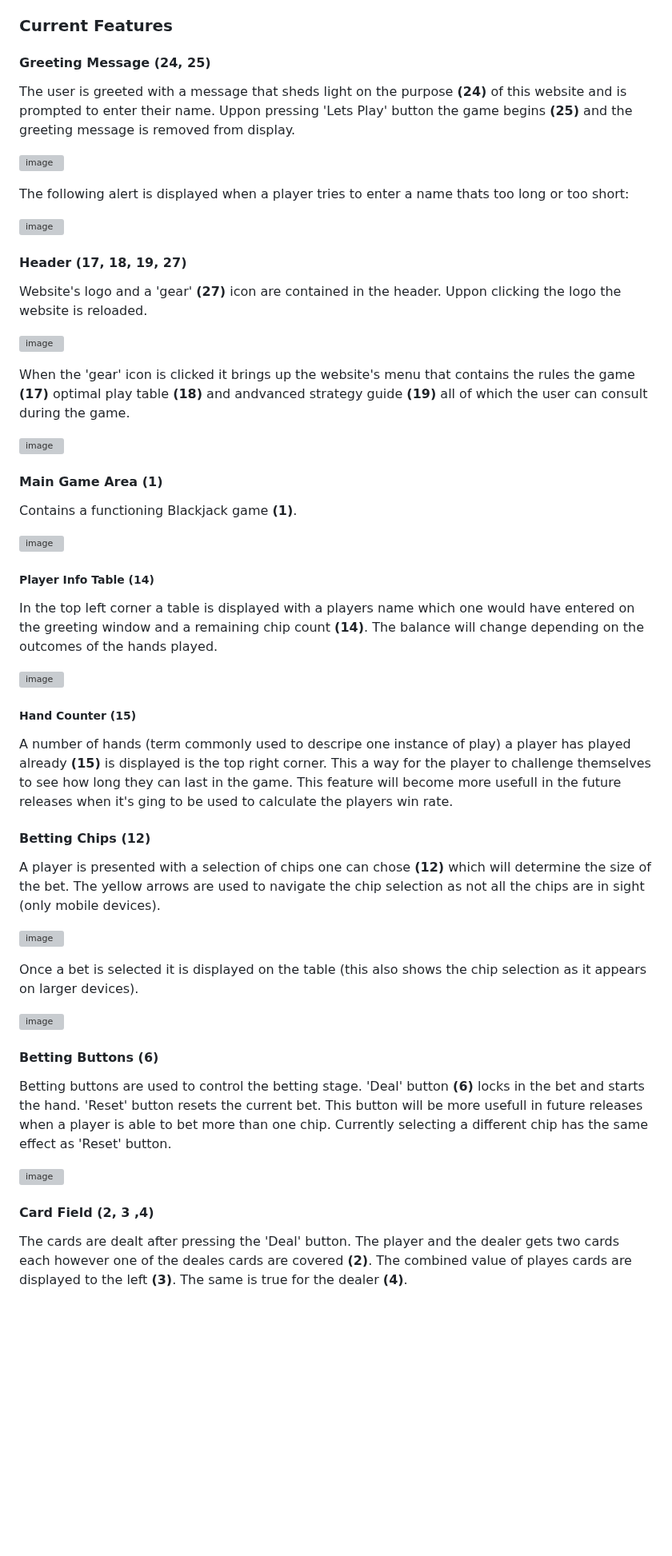
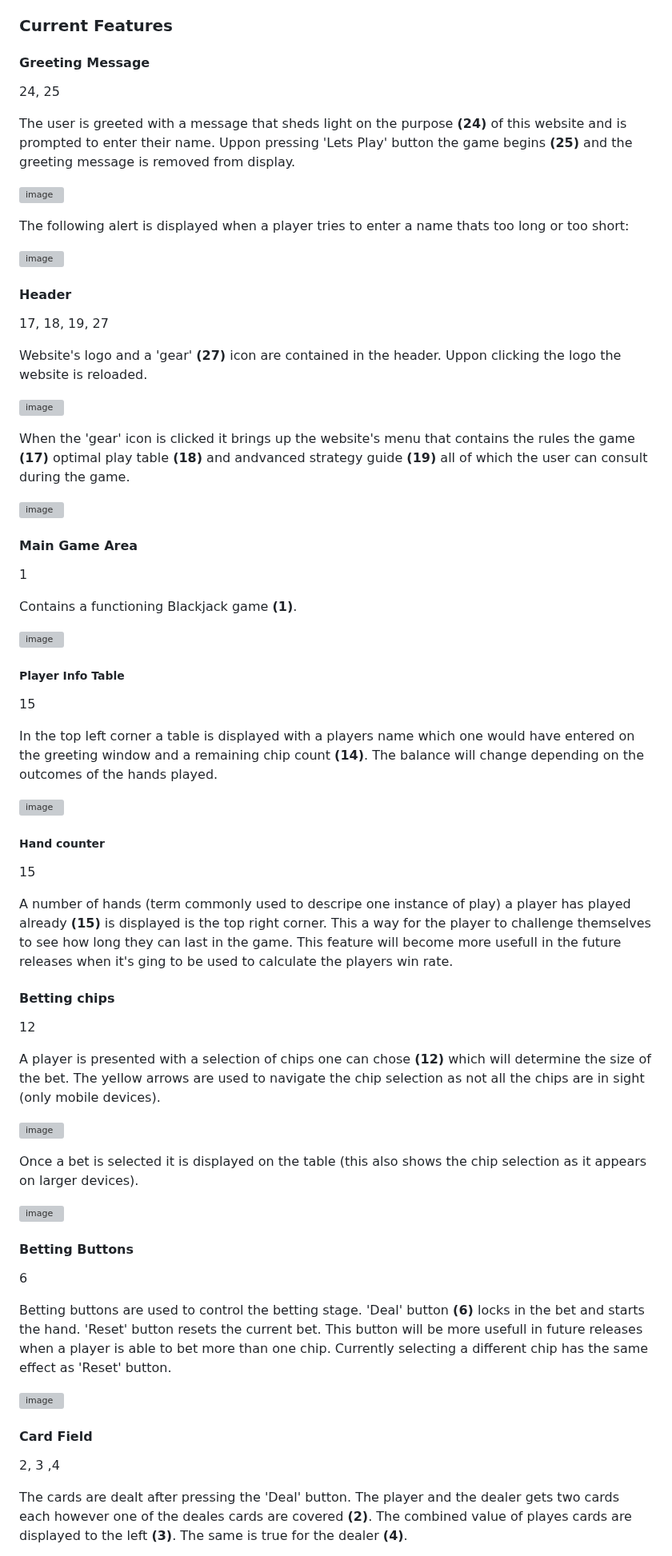
Before and after one commit to SimasJakubenas/blackjack-milestone-p2, a Markdown page: README.md, the part around one of its changes. Shown at 80% size. Drawn GitHub-style; blank space fills up the shorter version; grey boxes are pictures that could not be loaded.

```diff
--- a/README.md
+++ b/README.md
@@ -236,7 +244,8 @@ All featured have numbers assigned to them which are linked to the requirement t
 
 ### Current Features
 
-#### Greeting Message (24, 25)
+#### Greeting Message
+24, 25
 
 The user is greeted with a message that sheds light on the purpose **(24)** of this  website and is prompted to enter their name. Uppon pressing 'Lets Play' button the game begins **(25)** and the greeting message is removed from display.
 
@@ -246,7 +255,8 @@ The following alert is displayed when a player tries to enter a name thats too l
 
 ![image](https://github.com/SimasJakubenas/blackjack-milestone-p2/assets/138577499/ab5f3a62-7368-4c6a-be9b-d6e80d5428f1)
 
-#### Header (17, 18, 19, 27)
+#### Header
+17, 18, 19, 27
 
 Website's logo and a 'gear' **(27)** icon are contained in the header. Uppon clicking the logo the website is reloaded.
 
@@ -256,23 +266,27 @@ When the 'gear' icon is clicked it brings up the website's menu that contains th
 
 ![image](https://github.com/SimasJakubenas/blackjack-milestone-p2/assets/138577499/784f7563-8c36-48f5-948a-262ecc5b7268)
 
-#### Main Game Area (1)
+#### Main Game Area
+1
 
 Contains a functioning Blackjack game **(1)**.
 
 ![image](https://github.com/SimasJakubenas/blackjack-milestone-p2/assets/138577499/8b26d227-4189-4fab-901f-24136716444a)
 
-##### Player Info Table (14)
+##### Player Info Table
+15
 
 In the top left corner a table is displayed with a players name which one would have entered on the greeting window and a remaining chip count **(14)**. The balance will change depending on the outcomes of the hands played.
 
 ![image](https://github.com/SimasJakubenas/blackjack-milestone-p2/assets/138577499/4f8160f0-d1a1-4770-9a6b-b10c36c6763d)
 
-##### Hand Counter (15)
+##### Hand counter
+15
 
 A number of hands (term commonly used to descripe one instance of play) a player has played already **(15)** is displayed is the top right corner. This a way for the player to challenge themselves to see how long they can last in the game. This feature will become more usefull in the future releases when it's ging to be used to calculate the players win rate.
 
-#### Betting Chips (12)
+#### Betting chips
+12
 
 A player is presented with a selection of chips one can chose **(12)** which will determine the size of the bet. The yellow arrows are used to navigate the chip selection as not all the chips are in sight (only mobile devices).
 
@@ -282,13 +296,15 @@ Once a bet is selected it is displayed on the table (this also shows the chip se
 
 ![image](https://github.com/SimasJakubenas/blackjack-milestone-p2/assets/138577499/9ada2702-904e-4e8e-8d81-d45c1238cd20)
 
-#### Betting Buttons (6)
+#### Betting Buttons
+6
 
 Betting buttons are used to control the betting stage. 'Deal' button **(6)** locks in the bet and starts the hand. 'Reset' button resets the current bet. This button will be more usefull in future releases when a player is able to bet more than one chip. Currently selecting a different chip has the same effect as 'Reset' button.
 
 ![image](https://github.com/SimasJakubenas/blackjack-milestone-p2/assets/138577499/f33ef8b8-6cce-40b4-b835-bf4720317678)
 
-#### Card Field (2, 3 ,4)
+#### Card Field
+2, 3 ,4
 
 The cards are dealt after pressing the 'Deal' button. The player and the dealer gets two cards each however one of the deales cards are covered **(2)**. The combined value of playes cards are displayed to the left **(3)**. The same is true for the dealer **(4)**.
 
```
Also changed, not shown: other parts of README.md (+31 -19 lines).
